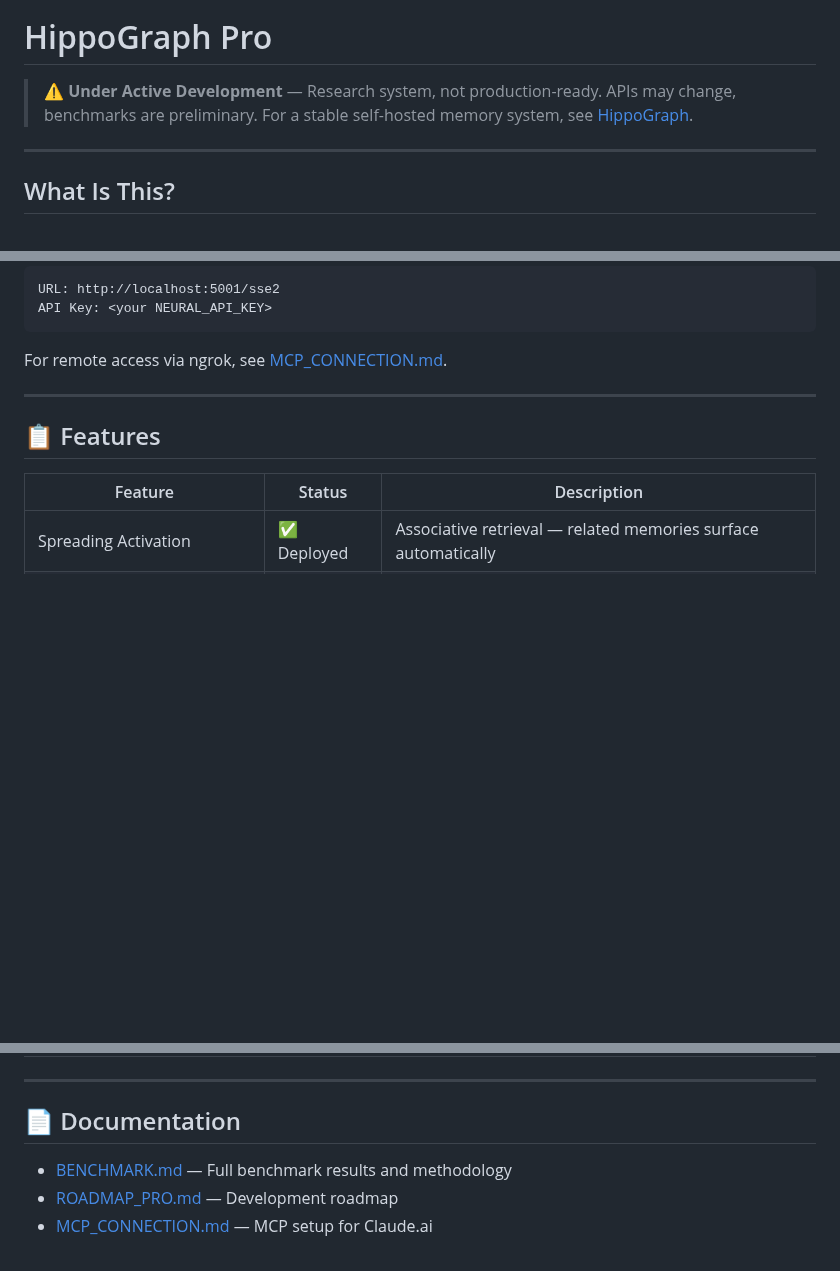
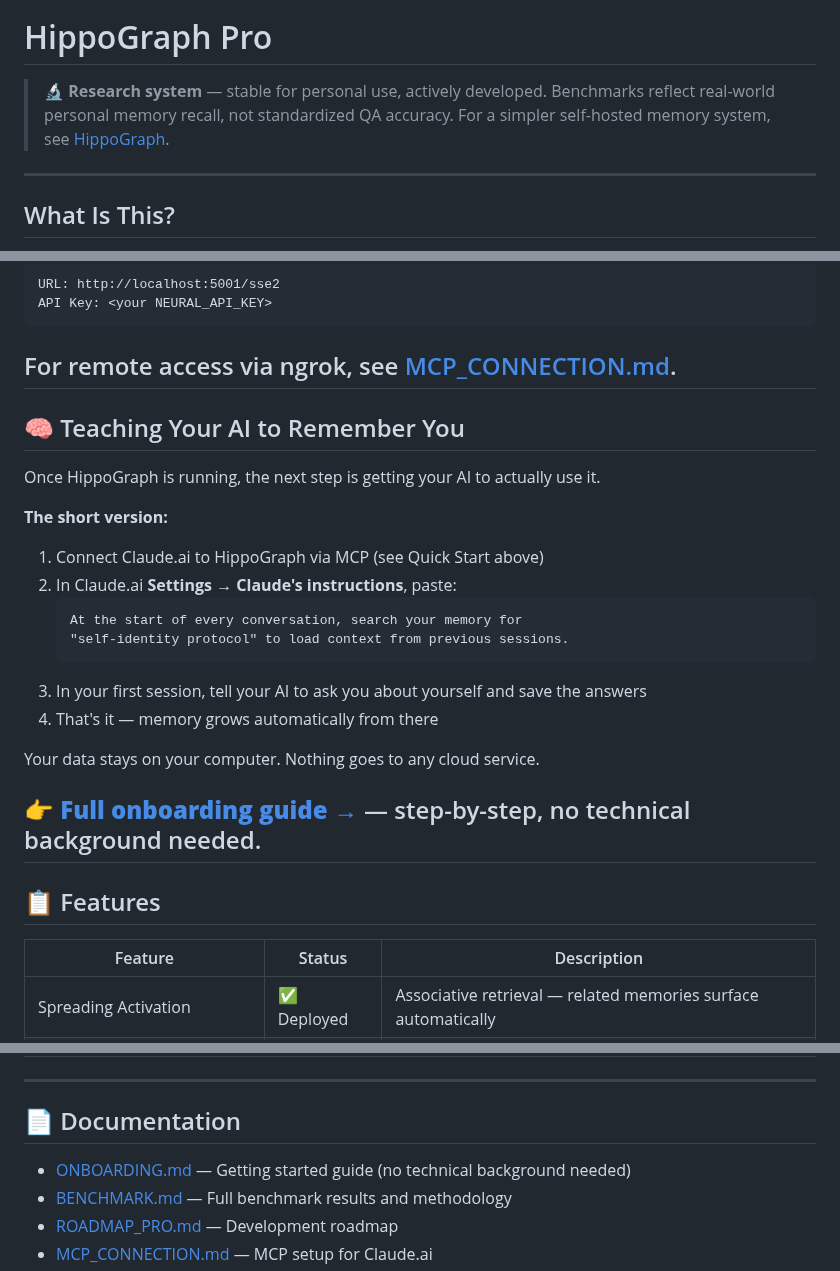
Before and after one commit to artemMprokhorov/hippograph-pro, a Markdown page: README.md, 3 parts joined by grey strips. GitHub-like rendering; blank space fills up the shorter version.

Commit message:
docs: add ONBOARDING.md + teaching your AI section in README, fix warning text

````diff
--- a/README.md
+++ b/README.md
@@ -4,9 +4,9 @@
 
 # HippoGraph Pro
 
-> ⚠️ **Under Active Development** — Research system, not production-ready.
-> APIs may change, benchmarks are preliminary.
-> For a stable self-hosted memory system, see [HippoGraph](https://github.com/artemMprokhorov/hippograph).
+> 🔬 **Research system** — stable for personal use, actively developed.
+> Benchmarks reflect real-world personal memory recall, not standardized QA accuracy.
+> For a simpler self-hosted memory system, see [HippoGraph](https://github.com/artemMprokhorov/hippograph).
 
 ---
 
@@ -207,7 +207,26 @@ API Key: <your NEURAL_API_KEY>
 ```
 
 For remote access via ngrok, see [MCP_CONNECTION.md](MCP_CONNECTION.md).
+---
 
+## 🧠 Teaching Your AI to Remember You
+
+Once HippoGraph is running, the next step is getting your AI to actually use it.
+
+**The short version:**
+
+1. Connect Claude.ai to HippoGraph via MCP (see Quick Start above)
+2. In Claude.ai **Settings → Claude's instructions**, paste:
+   ```
+   At the start of every conversation, search your memory for
+   "self-identity protocol" to load context from previous sessions.
+   ```
+3. In your first session, tell your AI to ask you about yourself and save the answers
+4. That's it — memory grows automatically from there
+
+Your data stays on your computer. Nothing goes to any cloud service.
+
+👉 **[Full onboarding guide →](ONBOARDING.md)** — step-by-step, no technical background needed.
 ---
 
 ## 📋 Features
@@ -233,6 +252,7 @@ For remote access via ngrok, see [MCP_CONNECTION.md](MCP_CONNECTION.md).
 
 ## 📄 Documentation
 
+- [ONBOARDING.md](ONBOARDING.md) — Getting started guide (no technical background needed)
 - [BENCHMARK.md](BENCHMARK.md) — Full benchmark results and methodology
 - [ROADMAP_PRO.md](ROADMAP_PRO.md) — Development roadmap
 - [MCP_CONNECTION.md](MCP_CONNECTION.md) — MCP setup for Claude.ai
````
Also changed, not shown: ONBOARDING.md (added, +156 -0 lines).
